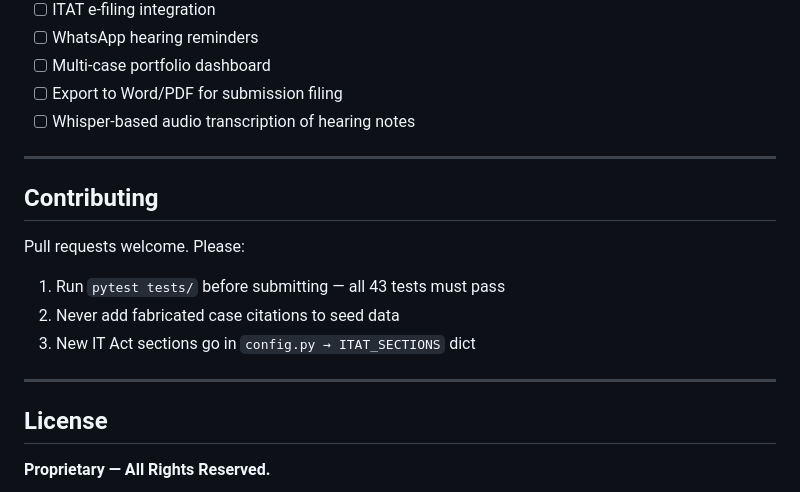
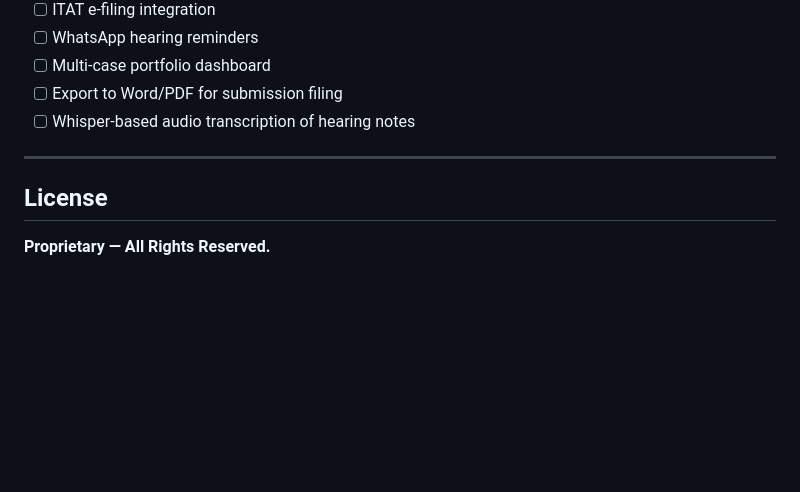
Before and after one commit to GVR2007/litigation-intelligence-os, a Markdown page: README.md, the part around the change. GitHub-like rendering; blank space fills up the shorter version.

```diff
--- a/README.md
+++ b/README.md
@@ -329,14 +329,6 @@ All behaviour is controlled via `config.py` and `.env`:
 
 ---
 
-## Contributing
-
-Pull requests welcome. Please:
-1. Run `pytest tests/` before submitting — all 43 tests must pass
-2. Never add fabricated case citations to seed data
-3. New IT Act sections go in `config.py → ITAT_SECTIONS` dict
-
----
 
 ## License
 
```
